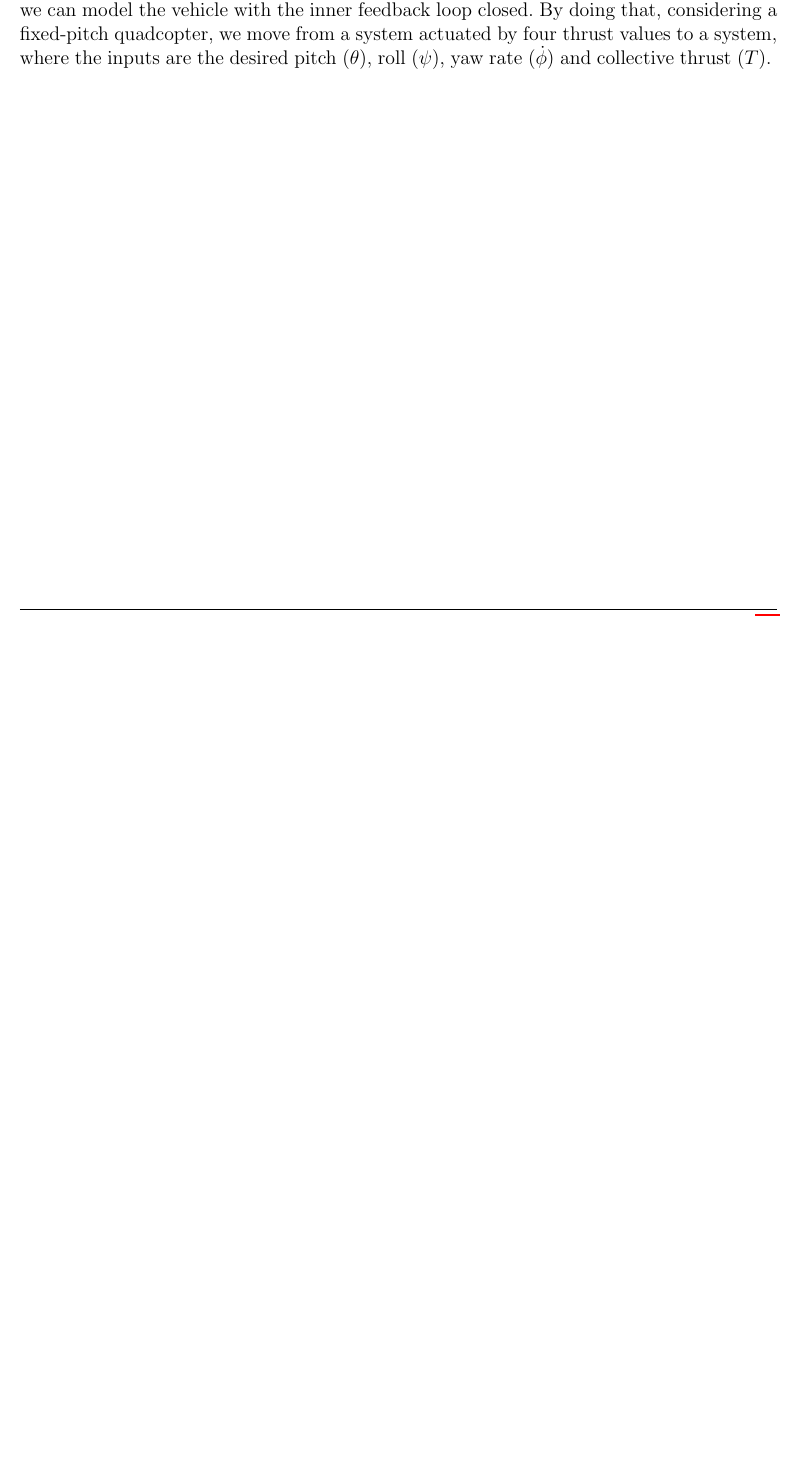
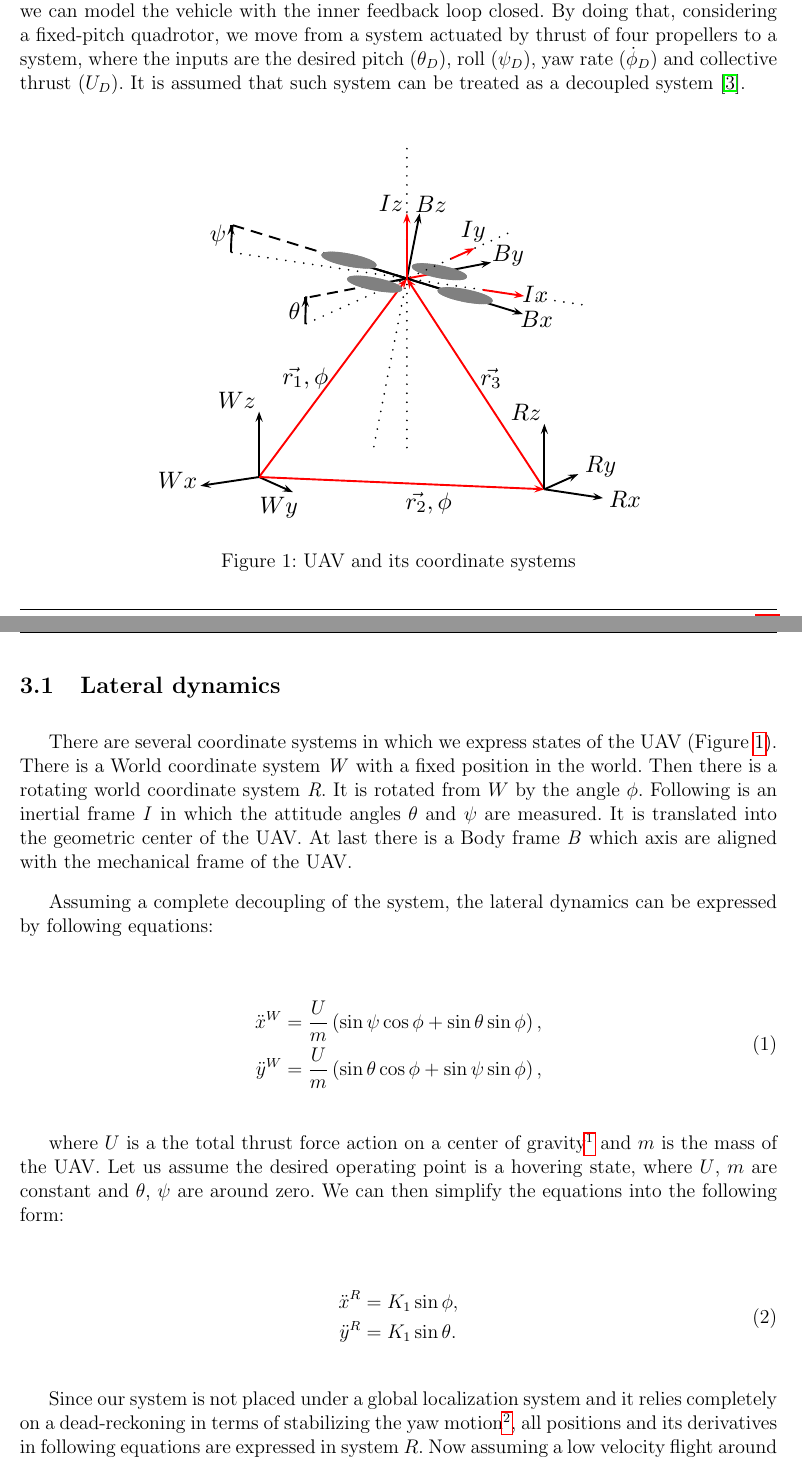
Before and after one commit to wuyou33/masters-thesis, a LaTeX document (dp.tex, which reads custom_functions.tex, src/uav_dynamics.tex): part of page 13 of 26 before the commit and two parts of pages 13 and 14 of 28 after it, the two joined at a grey line, cut so that both start at the same text, the shorter picture padded with empty space. Compiled offline with pdfLaTeX.

Commit message:
+ 3 pages of UAV dynamics

```diff
--- a/custom_functions.tex
+++ b/custom_functions.tex
@@ -1,3 +1,4 @@
 %% My custom latex macros
 
 \newcommand{\strong}[1]{\textbf{#1}}
+\newcommand{\coord}[1]{\textit{#1}}
--- a/src/uav_dynamics.tex
+++ b/src/uav_dynamics.tex
@@ -2,4 +2,36 @@
 
 Modeling a system dynamics has always been a great part of a control design process. One with a good understanding of a system's behavior can design a well suited controller using many approaches taught in the field of control theory. Such controller can reflect known characteristics of the system and can appropriately react to evolution of system states. There are two fundamental approaches to the system modeling. One is based on the knowledge about the physics involved in the system. Such knowledge can be used to derive a mathematical model using well known principles, e.g. Hamiltonian mechanics. Control design for such system is usually called \strong{WhiteBox}, or \strong{GreyBox}, depending on how much of the physical process we are able to describe. On the other hand, when the system is unknown, one can create a mathematical model which sufficiently represents observed behavior of the system. Such method is usually called \strong{BlackBox}.
 
-When modeling a vehicle such as classical helicopter, we could create a complex model including phenomena as aerodynamics, rotor-blade flapping and other. In many cases~\citep{alexis2014robust}\citep{mahony2012multirotor}, dynamics of a multirotor MAV can be simplified to a single rigid-body methods. Further due to existence of well designed and tested platforms such as Pixhawk~\citep{pixhawk} or Ardupilot~\citep{ardupilot} we can model the vehicle with the inner feedback loop closed. By doing that, considering a fixed-pitch quadcopter, we move from a system actuated by four thrust values to a system, where the inputs are the desired pitch ($\theta$), roll ($\psi$), yaw rate ($\dot{\phi}$) and collective thrust ($T$).
+When modeling a vehicle such as classical helicopter, we could create a complex model including phenomena as aerodynamics, rotor-blade flapping and others. In many cases~\citep{alexis2014robust}\citep{mahony2012multirotor}, dynamics of a multirotor MAV can be simplified to a single rigid-body methods. Further due to existence of well designed and tested platforms such as Pixhawk~\citep{pixhawk} or Ardupilot~\citep{ardupilot} we can model the vehicle with the inner feedback loop closed. By doing that, considering a fixed-pitch quadrotor, we move from a system actuated by thrust of four propellers to a system, where the inputs are the desired pitch ($\theta_D$), roll ($\psi_D$), yaw rate ($\dot{\phi}_D$) and collective thrust ($U_D$). It is assumed that such system can be treated as a decoupled system~\citep{mahony2012multirotor}.
+
+\begin{figure}[!h]
+\centering
+\includegraphics[width=0.7\textwidth]{fig/coordinate_system.pdf}
+\caption{UAV and its coordinate systems}
+\label{fig:coordinate_system}
+\end{figure}
+
+\subsection{Lateral dynamics}
+
+There are several coordinate systems in which we express states of the UAV~(Figure~\ref{fig:coordinate_system}). There is a World coordinate system \textit{W} with a fixed position in the world. Then there is a rotating world coordinate system \textit{R}. It is rotated from $W$ by the angle $\phi$. Following is an inertial frame \textit{I} in which the attitude angles $\theta$ and $\psi$ are measured. It is translated into the geometric center of the UAV. At last there is a Body frame \textit{B} which axis are aligned with the mechanical frame of the UAV.
+
+Assuming a complete decoupling of the system, the lateral dynamics can be expressed by following equations:
+
+\begin{equation}
+\begin{split}
+\ddot{x}^W &= \frac{U}{m}\left(\sin\psi\cos\phi + \sin\theta\sin\phi\right),\\
+\ddot{y}^W &= \frac{U}{m}\left(\sin\theta\cos\phi + \sin\psi\sin\phi\right),\\
+\end{split}
+\end{equation}
+
+where $U$ is a the total thrust force action on a center of gravity\footnote{in a direction of the $B_z$ axis} and $m$ is the mass of the UAV. Let us assume the desired operating point is a hovering state, where $U$, $m$ are constant and $\theta$, $\psi$ are around zero. We can then simplify the equations into the following form:
+
+\begin{equation}
+\begin{split}
+\ddot{x}^R &= K_1\sin \phi,\\
+\ddot{y}^R &= K_1\sin \theta.\\
+\end{split}
+\label{eq:attitude_first_lin}
+\end{equation}
+
+Since our system is not placed under a global localization system and it relies completely on a dead-reckoning in terms of stabilizing the yaw motion\footnote{The yaw angle $\phi$ is stabilized by a feedback loop implemented on a stabilization board using onboard IMU}, all positions and its derivatives in following equations are expressed in system $R$. Now assuming a low velocity flight around a hovering operating point, these forms can be linearized. It is done by approximating it by first two terms of the Taylor series.
```
Also changed, not shown: src/system_identification.tex (+1 -0 lines), fig/coordinate_system.pdf (added), src/uav_dynamics.tex (61 more changed lines).
